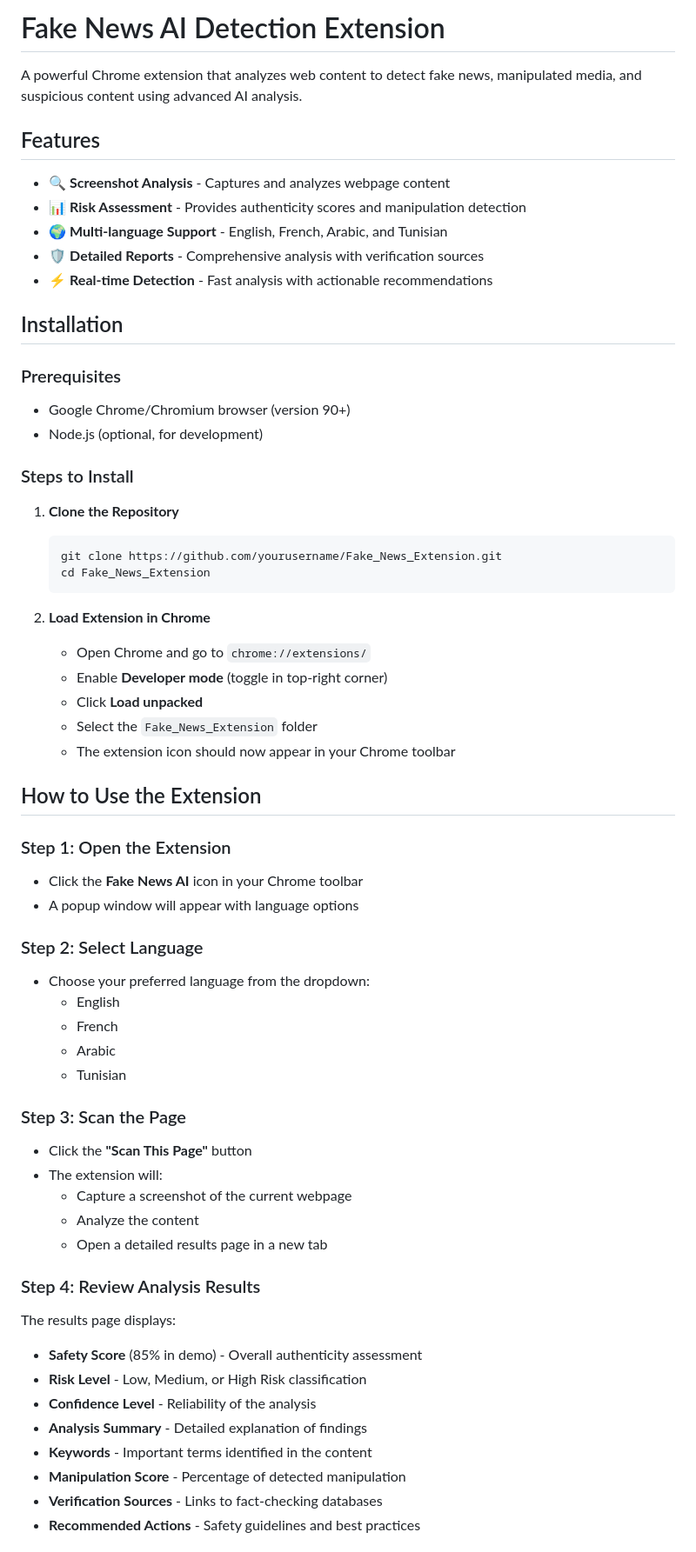
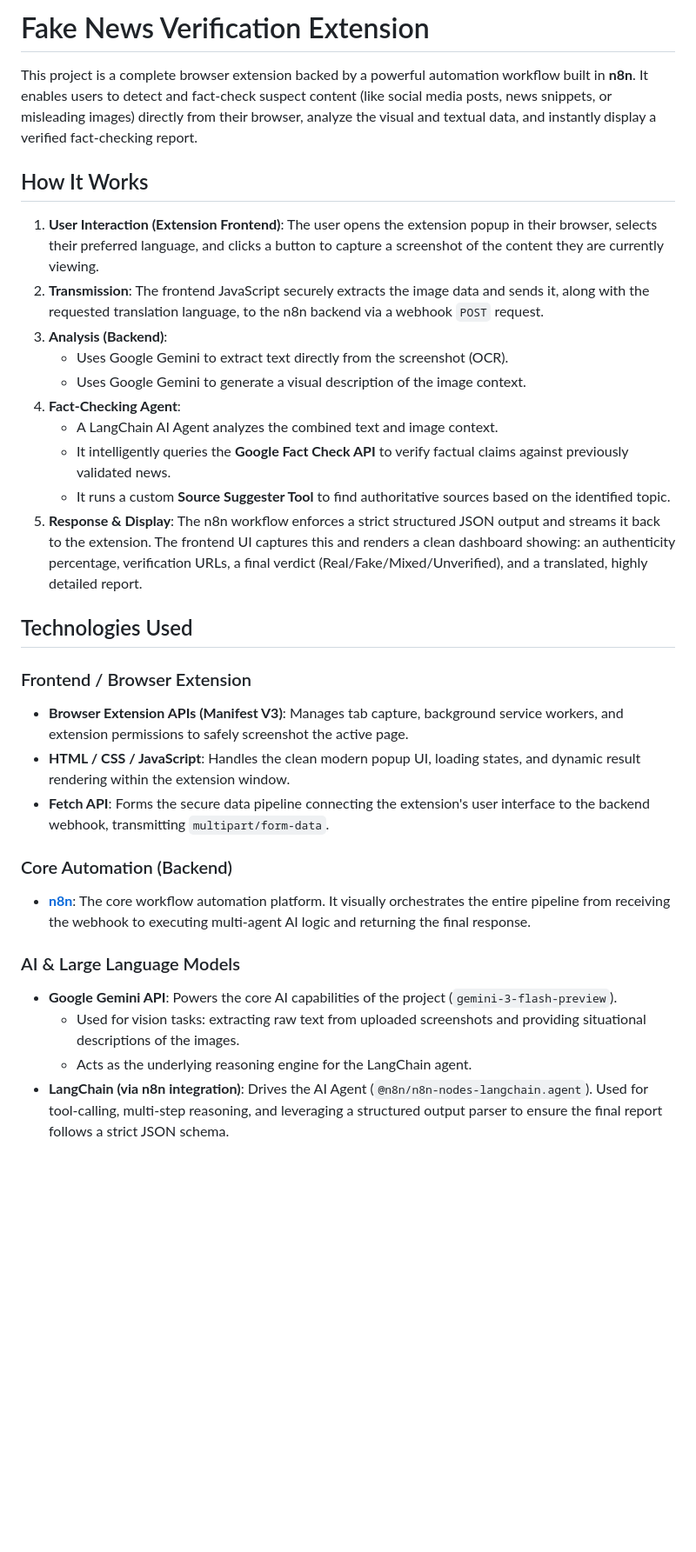
Before and after one commit to MalekToumi-815/Fake_News_Extension, a Markdown page: README.md, the part around one of its changes. Shown at 87% size. Rendered like a GitHub page; blank space fills up the shorter version.

Commit message:
Add README file
Updated project name and description, added technology details, and refined usage instructions.

````diff
--- a/README.md
+++ b/README.md
@@ -1,65 +1,33 @@
-# Fake News AI Detection Extension
+# Fake News Verification Extension
 
-A powerful Chrome extension that analyzes web content to detect fake news, manipulated media, and suspicious content using advanced AI analysis.
+This project is a complete browser extension backed by a powerful automation workflow built in **n8n**. It enables users to detect and fact-check suspect content (like social media posts, news snippets, or misleading images) directly from their browser, analyze the visual and textual data, and instantly display a verified fact-checking report.
 
-## Features
+## How It Works
 
-- 🔍 **Screenshot Analysis** - Captures and analyzes webpage content
-- 📊 **Risk Assessment** - Provides authenticity scores and manipulation detection
-- 🌍 **Multi-language Support** - English, French, Arabic, and Tunisian
-- 🛡️ **Detailed Reports** - Comprehensive analysis with verification sources
-- ⚡ **Real-time Detection** - Fast analysis with actionable recommendations
+1. **User Interaction (Extension Frontend)**: The user opens the extension popup in their browser, selects their preferred language, and clicks a button to capture a screenshot of the content they are currently viewing.
+2. **Transmission**: The frontend JavaScript securely extracts the image data and sends it, along with the requested translation language, to the n8n backend via a webhook `POST` request.
+3. **Analysis (Backend)**:
+   - Uses Google Gemini to extract text directly from the screenshot (OCR).
+   - Uses Google Gemini to generate a visual description of the image context.
+4. **Fact-Checking Agent**:
+   - A LangChain AI Agent analyzes the combined text and image context.
+   - It intelligently queries the **Google Fact Check API** to verify factual claims against previously validated news.
+   - It runs a custom **Source Suggester Tool** to find authoritative sources based on the identified topic.
+5. **Response & Display**: The n8n workflow enforces a strict structured JSON output and streams it back to the extension. The frontend UI captures this and renders a clean dashboard showing: an authenticity percentage, verification URLs, a final verdict (Real/Fake/Mixed/Unverified), and a translated, highly detailed report.
 
-## Installation
+## Technologies Used
 
-### Prerequisites
-- Google Chrome/Chromium browser (version 90+)
-- Node.js (optional, for development)
+### Frontend / Browser Extension
+* **Browser Extension APIs (Manifest V3)**: Manages tab capture, background service workers, and extension permissions to safely screenshot the active page.
+* **HTML / CSS / JavaScript**: Handles the clean modern popup UI, loading states, and dynamic result rendering within the extension window.
+* **Fetch API**: Forms the secure data pipeline connecting the extension's user interface to the backend webhook, transmitting `multipart/form-data`.
 
-### Steps to Install
+### Core Automation (Backend)
+* **[n8n](https://n8n.io/)**: The core workflow automation platform. It visually orchestrates the entire pipeline from receiving the webhook to executing multi-agent AI logic and returning the final response.
 
-1. **Clone the Repository**
-   ```bash
-   git clone https://github.com/yourusername/Fake_News_Extension.git
-   cd Fake_News_Extension
-   ```
+### AI & Large Language Models
+* **Google Gemini API**: Powers the core AI capabilities of the project (`gemini-3-flash-preview`).
+  * Used for vision tasks: extracting raw text from uploaded screenshots and providing situational descriptions of the images.
+  * Acts as the underlying reasoning engine for the LangChain agent.
+* **LangChain (via n8n integration)**: Drives the AI Agent (`@n8n/n8n-nodes-langchain.agent`). Used for tool-calling, multi-step reasoning, and leveraging a structured output parser to ensure the final report follows a strict JSON schema.
 
-2. **Load Extension in Chrome**
-   - Open Chrome and go to `chrome://extensions/`
-   - Enable **Developer mode** (toggle in top-right corner)
-   - Click **Load unpacked**
-   - Select the `Fake_News_Extension` folder
-   - The extension icon should now appear in your Chrome toolbar
-
-## How to Use the Extension
-
-### Step 1: Open the Extension
-- Click the **Fake News AI** icon in your Chrome toolbar
-- A popup window will appear with language options
-
-### Step 2: Select Language
-- Choose your preferred language from the dropdown:
-  - English
-  - French
-  - Arabic
-  - Tunisian
-
-### Step 3: Scan the Page
-- Click the **"Scan This Page"** button
-- The extension will:
-  - Capture a screenshot of the current webpage
-  - Analyze the content
-  - Open a detailed results page in a new tab
-
-### Step 4: Review Analysis Results
-The results page displays:
-
-- **Safety Score** (85% in demo) - Overall authenticity assessment
-- **Risk Level** - Low, Medium, or High Risk classification
-- **Confidence Level** - Reliability of the analysis
-- **Analysis Summary** - Detailed explanation of findings
-- **Keywords** - Important terms identified in the content
-- **Manipulation Score** - Percentage of detected manipulation
-- **Verification Sources** - Links to fact-checking databases
-- **Recommended Actions** - Safety guidelines and best practices
-
````
Also changed, not shown: other parts of README.md (+3 -91 lines).
